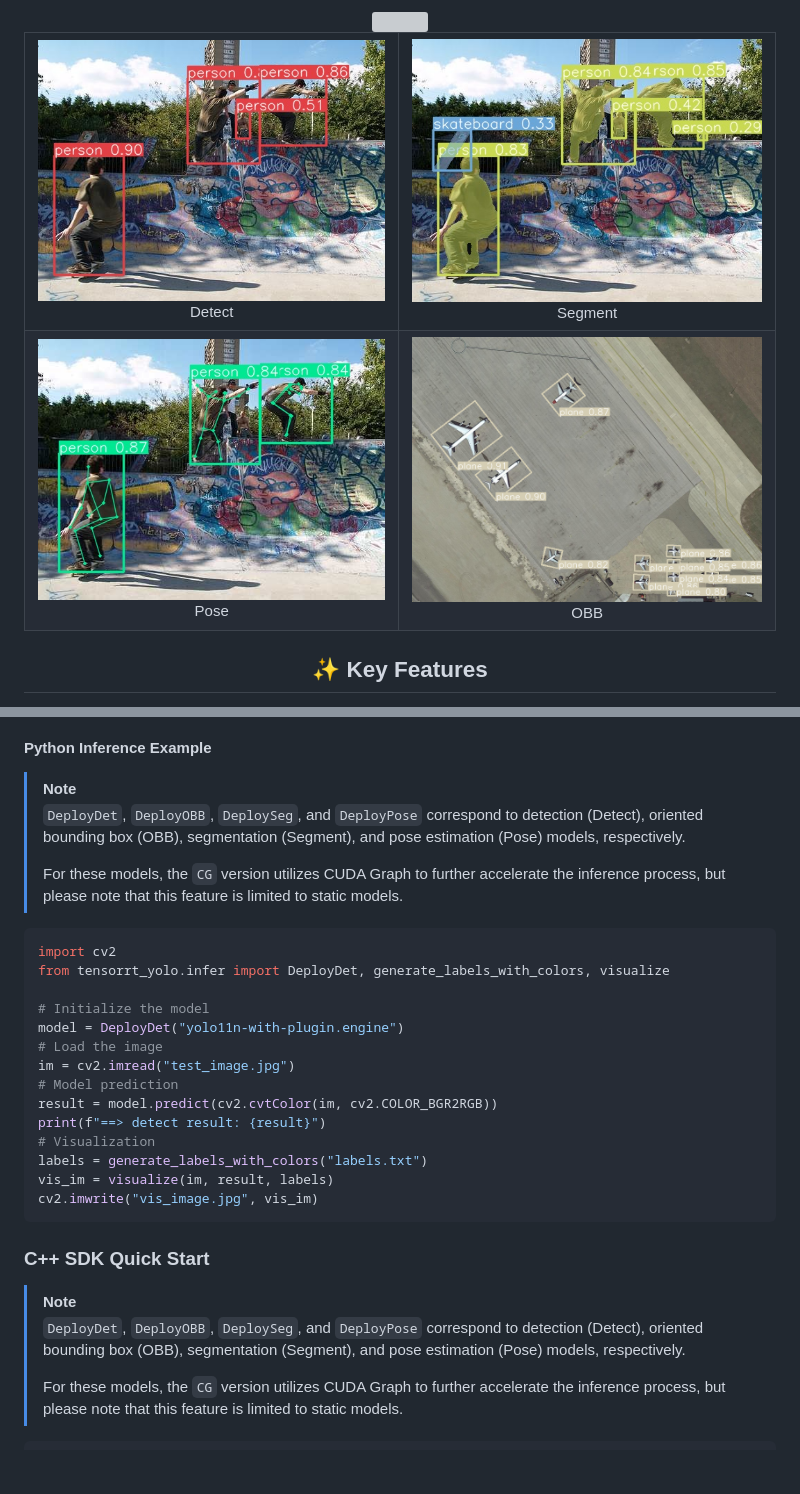
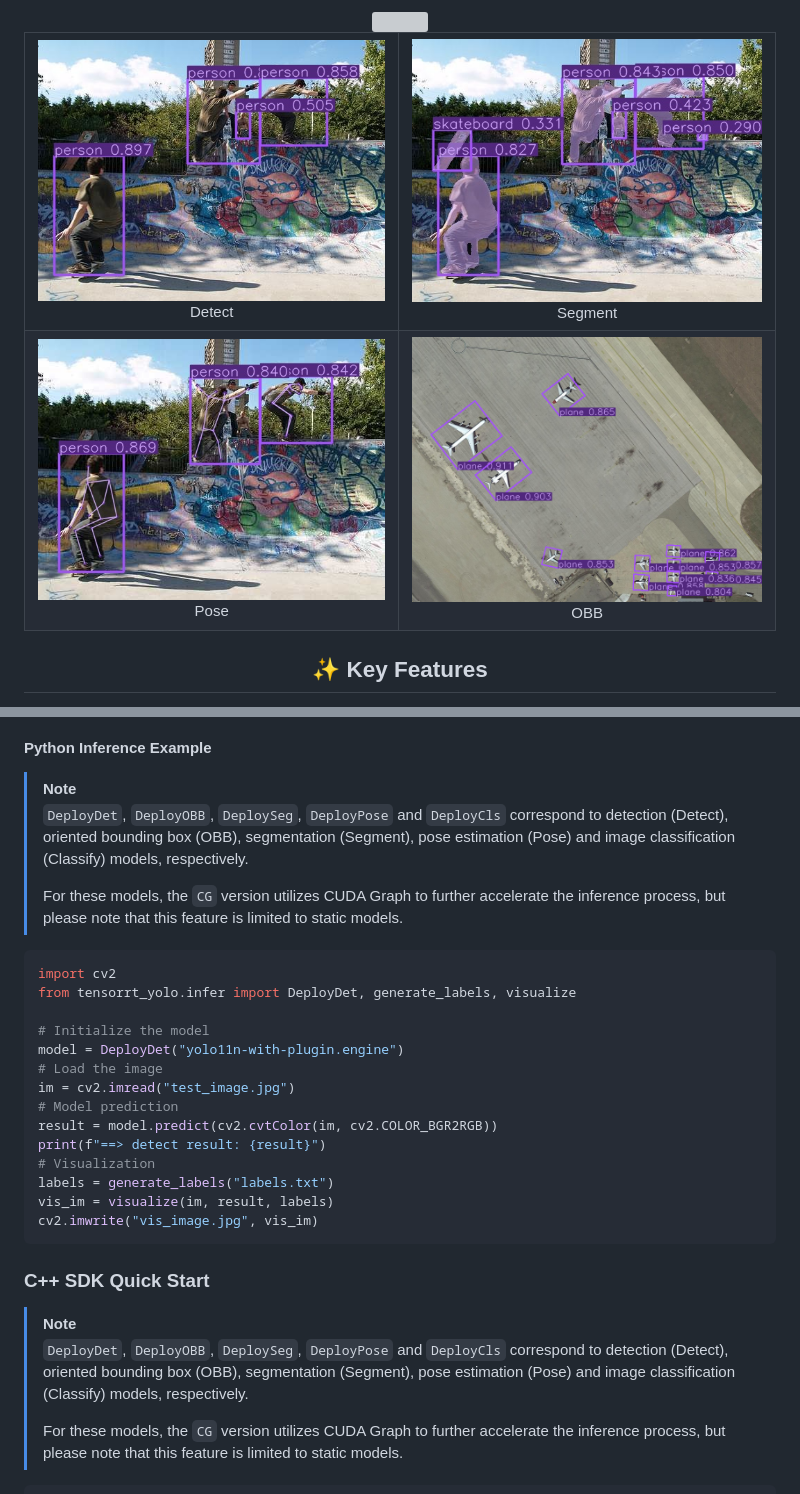
Before and after one commit to laugh12321/TensorRT-YOLO, a Markdown page: README.en.md, 2 parts joined by grey strips. GitHub-like rendering; pictures changed too: assets/detect.jpg, assets/obb.png, assets/pose.jpg; blank space fills up the shorter version; grey boxes are pictures that could not be loaded.

Commit message:
docs: Made corresponding changes to the documentation

````diff
--- a/README.en.md
+++ b/README.en.md
@@ -132,13 +132,13 @@ English | [简体中文](README.md)
 #### Python Inference Example
 
 > [!NOTE]
-> `DeployDet`, `DeployOBB`, `DeploySeg`, and `DeployPose` correspond to detection (Detect), oriented bounding box (OBB), segmentation (Segment), and pose estimation (Pose) models, respectively.
+> `DeployDet`, `DeployOBB`, `DeploySeg`, `DeployPose` and `DeployCls` correspond to detection (Detect), oriented bounding box (OBB), segmentation (Segment), pose estimation (Pose) and image classification (Classify) models, respectively.
 >
 > For these models, the `CG` version utilizes CUDA Graph to further accelerate the inference process, but please note that this feature is limited to static models.
 
 ```python
 import cv2
-from tensorrt_yolo.infer import DeployDet, generate_labels_with_colors, visualize
+from tensorrt_yolo.infer import DeployDet, generate_labels, visualize
 
 # Initialize the model
 model = DeployDet("yolo11n-with-plugin.engine")
@@ -148,7 +148,7 @@ im = cv2.imread("test_image.jpg")
 result = model.predict(cv2.cvtColor(im, cv2.COLOR_BGR2RGB))
 print(f"==> detect result: {result}")
 # Visualization
-labels = generate_labels_with_colors("labels.txt")
+labels = generate_labels("labels.txt")
 vis_im = visualize(im, result, labels)
 cv2.imwrite("vis_image.jpg", vis_im)
 ```
@@ -156,7 +156,7 @@ cv2.imwrite("vis_image.jpg", vis_im)
 ### C++ SDK Quick Start<div id="quick-start-cpp"></div>
 
 > [!NOTE]
-> `DeployDet`, `DeployOBB`, `DeploySeg`, and `DeployPose` correspond to detection (Detect), oriented bounding box (OBB), segmentation (Segment), and pose estimation (Pose) models, respectively.
+> `DeployDet`, `DeployOBB`, `DeploySeg`, `DeployPose` and `DeployCls` correspond to detection (Detect), oriented bounding box (OBB), segmentation (Segment), pose estimation (Pose) and image classification (Classify) models, respectively.
 >
 > For these models, the `CG` version utilizes CUDA Graph to further accelerate the inference process, but please note that this feature is limited to static models.
 
````
Also changed, not shown: README.md (+4 -4 lines).
